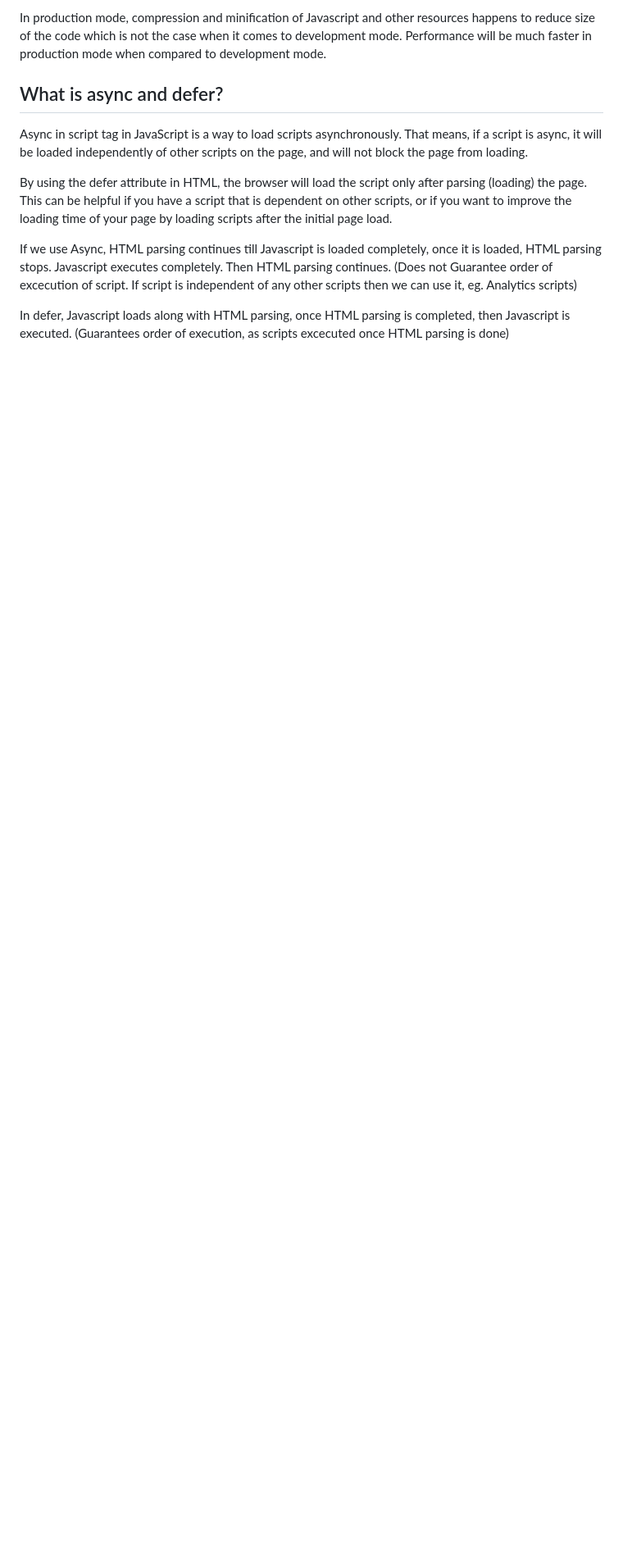
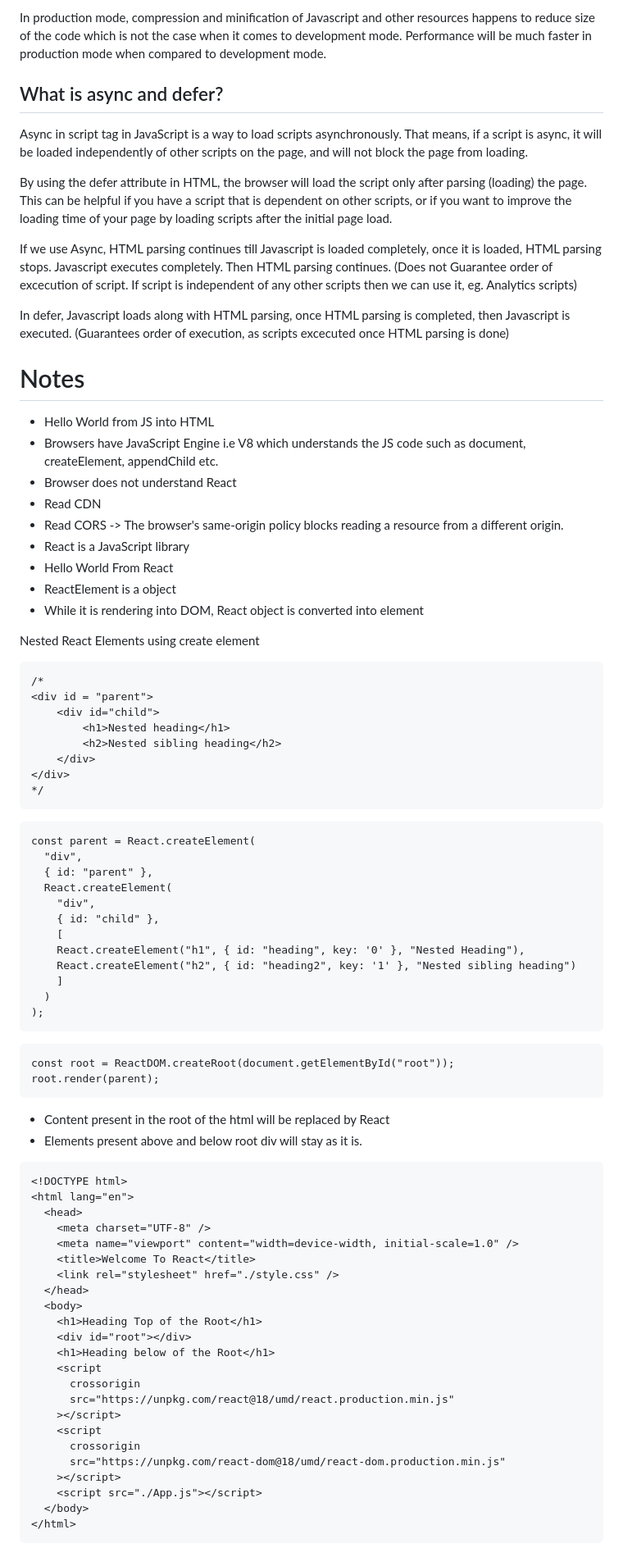
Before and after one commit to shashikirankulkarni/react-marathon, a Markdown page: Day_01/assignment_01.md, the part around the change. Shown at 82% size. Drawn GitHub-style; blank space fills up the shorter version.

Commit message:
Added Notes for Day_01

````diff
--- a/Day_01/assignment_01.md
+++ b/Day_01/assignment_01.md
@@ -45,3 +45,75 @@ By using the defer attribute in HTML, the browser will load the script only afte
 If we use Async, HTML parsing continues till Javascript is loaded completely, once it is loaded, HTML parsing stops. Javascript executes completely. Then HTML parsing continues. (Does not Guarantee order of excecution of script. If script is independent of any other scripts then we can use it, eg. Analytics scripts)
 
 In defer, Javascript loads along with HTML parsing, once HTML parsing is completed, then Javascript is executed. (Guarantees order of execution, as scripts excecuted once HTML parsing is done)
+
+# Notes
+
+- Hello World from JS into HTML
+- Browsers have JavaScript Engine i.e V8 which understands the JS code such as document, createElement, appendChild etc.
+- Browser does not understand React
+- Read CDN
+- Read CORS -> The browser's same-origin policy blocks reading a resource from a different origin.
+- React is a JavaScript library
+- Hello World From React
+- ReactElement is a object
+- While it is rendering into DOM, React object is converted into element
+
+Nested React Elements using create element
+```
+/*
+<div id = "parent">
+    <div id="child">
+        <h1>Nested heading</h1>
+        <h2>Nested sibling heading</h2>
+    </div>
+</div>
+*/
+```
+
+```
+const parent = React.createElement(
+  "div",
+  { id: "parent" },
+  React.createElement(
+    "div",
+    { id: "child" },
+    [
+    React.createElement("h1", { id: "heading", key: '0' }, "Nested Heading"),
+    React.createElement("h2", { id: "heading2", key: '1' }, "Nested sibling heading")
+    ]
+  )
+);
+```
+
+```
+const root = ReactDOM.createRoot(document.getElementById("root"));
+root.render(parent);
+```
+
+- Content present in the root of the html will be replaced by React
+- Elements present above and below root div will stay as it is.
+```
+<!DOCTYPE html>
+<html lang="en">
+  <head>
+    <meta charset="UTF-8" />
+    <meta name="viewport" content="width=device-width, initial-scale=1.0" />
+    <title>Welcome To React</title>
+    <link rel="stylesheet" href="./style.css" />
+  </head>
+  <body>
+    <h1>Heading Top of the Root</h1>
+    <div id="root"></div>
+    <h1>Heading below of the Root</h1>
+    <script
+      crossorigin
+      src="https://unpkg.com/react@18/umd/react.production.min.js"
+    ></script>
+    <script
+      crossorigin
+      src="https://unpkg.com/react-dom@18/umd/react-dom.production.min.js"
+    ></script>
+    <script src="./App.js"></script>
+  </body>
+</html>
+```
````
